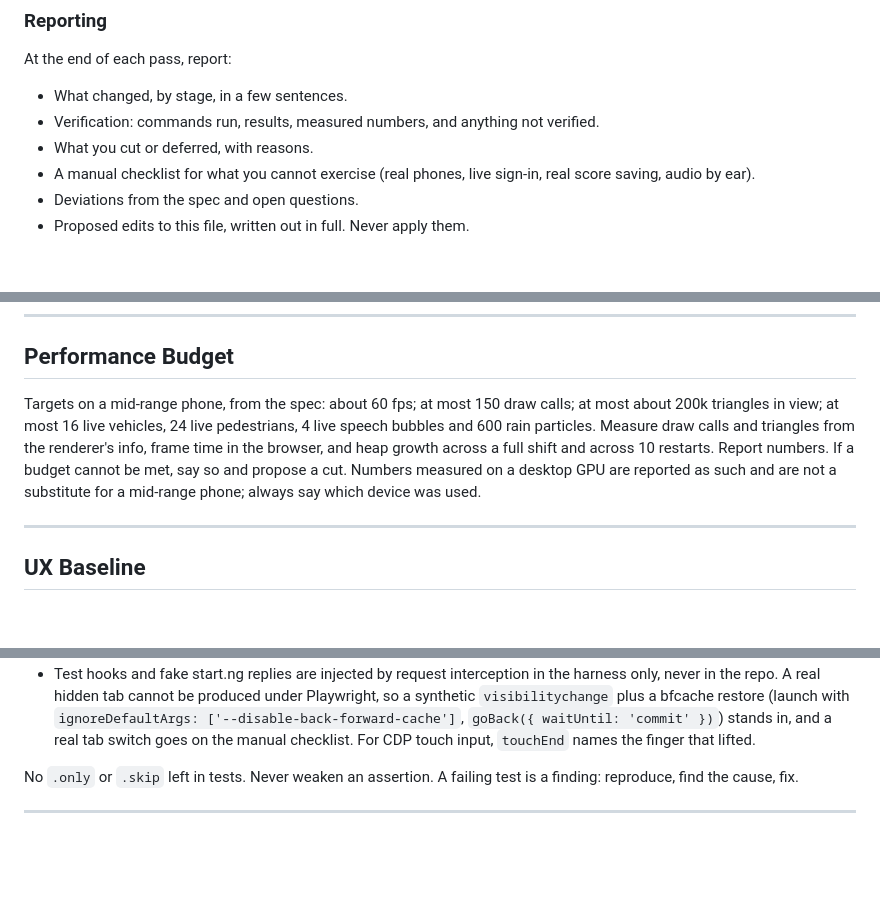
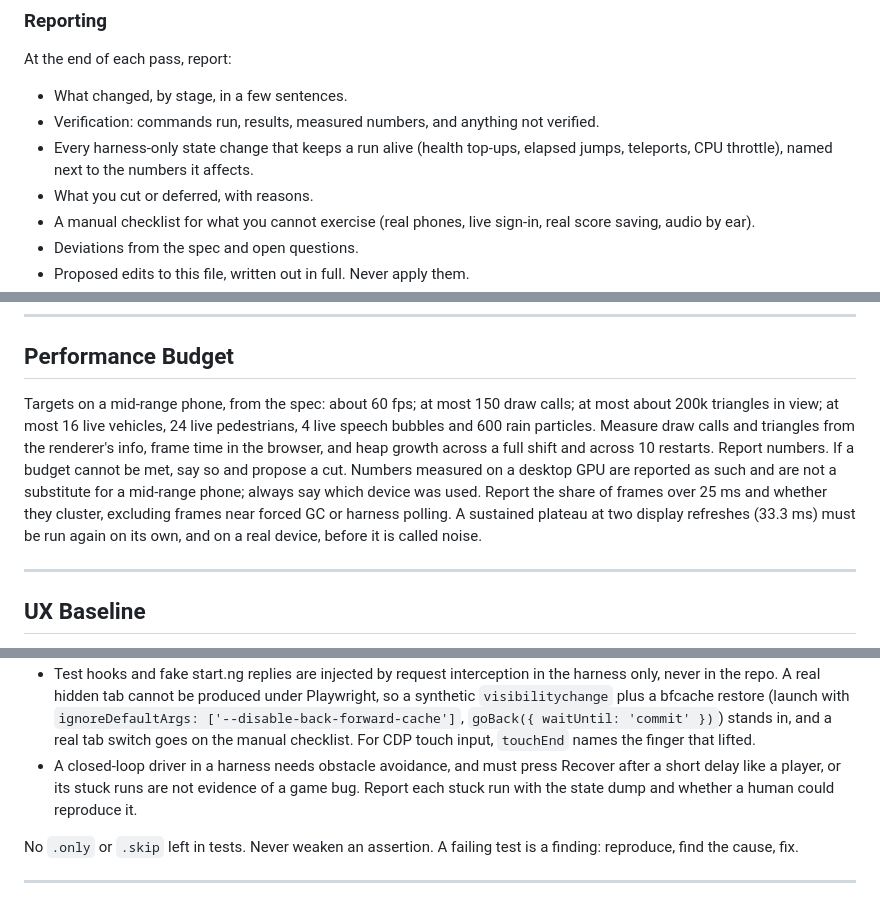
Before and after one commit to Fahleh/sharp-sharp, a Markdown page: AGENTS.md, 3 parts joined by grey strips. Drawn GitHub-style; blank space fills up the shorter version.

Commit message:
docs: add Pass C lessons to AGENTS.md

```diff
--- a/AGENTS.md
+++ b/AGENTS.md
@@ -118,6 +118,7 @@ At the end of each pass, report:
 
 - What changed, by stage, in a few sentences.
 - Verification: commands run, results, measured numbers, and anything not verified.
+- Every harness-only state change that keeps a run alive (health top-ups, elapsed jumps, teleports, CPU throttle), named next to the numbers it affects.
 - What you cut or deferred, with reasons.
 - A manual checklist for what you cannot exercise (real phones, live sign-in, real score saving, audio by ear).
 - Deviations from the spec and open questions.
@@ -178,7 +179,7 @@ Treat all external data as untrusted: `postMessage` replies, leaderboard entries
 
 ## Performance Budget
 
-Targets on a mid-range phone, from the spec: about 60 fps; at most 150 draw calls; at most about 200k triangles in view; at most 16 live vehicles, 24 live pedestrians, 4 live speech bubbles and 600 rain particles. Measure draw calls and triangles from the renderer's info, frame time in the browser, and heap growth across a full shift and across 10 restarts. Report numbers. If a budget cannot be met, say so and propose a cut. Numbers measured on a desktop GPU are reported as such and are not a substitute for a mid-range phone; always say which device was used.
+Targets on a mid-range phone, from the spec: about 60 fps; at most 150 draw calls; at most about 200k triangles in view; at most 16 live vehicles, 24 live pedestrians, 4 live speech bubbles and 600 rain particles. Measure draw calls and triangles from the renderer's info, frame time in the browser, and heap growth across a full shift and across 10 restarts. Report numbers. If a budget cannot be met, say so and propose a cut. Numbers measured on a desktop GPU are reported as such and are not a substitute for a mid-range phone; always say which device was used. Report the share of frames over 25 ms and whether they cluster, excluding frames near forced GC or harness polling. A sustained plateau at two display refreshes (33.3 ms) must be run again on its own, and on a real device, before it is called noise.
 
 ---
 
@@ -213,6 +214,7 @@ Proportionate, aimed at behavior that could break a shift or start.ng integratio
 - Screenshots at desktop and mobile sizes. Look at them.
 - Performance numbers as above.
 - Test hooks and fake start.ng replies are injected by request interception in the harness only, never in the repo. A real hidden tab cannot be produced under Playwright, so a synthetic `visibilitychange` plus a bfcache restore (launch with `ignoreDefaultArgs: ['--disable-back-forward-cache']`, `goBack({ waitUntil: 'commit' })`) stands in, and a real tab switch goes on the manual checklist. For CDP touch input, `touchEnd` names the finger that lifted.
+- A closed-loop driver in a harness needs obstacle avoidance, and must press Recover after a short delay like a player, or its stuck runs are not evidence of a game bug. Report each stuck run with the state dump and whether a human could reproduce it.
 
 No `.only` or `.skip` left in tests. Never weaken an assertion. A failing test is a finding: reproduce, find the cause, fix.
 
```
